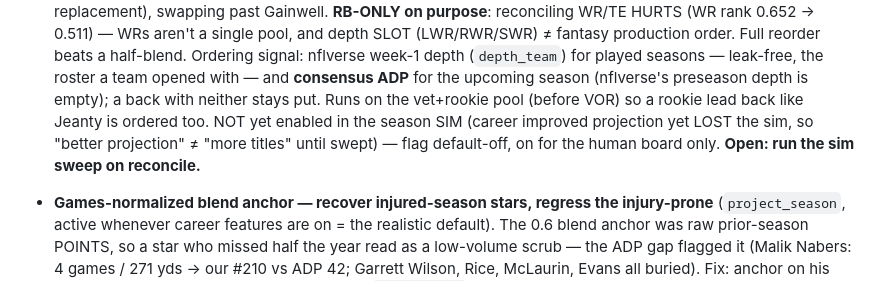
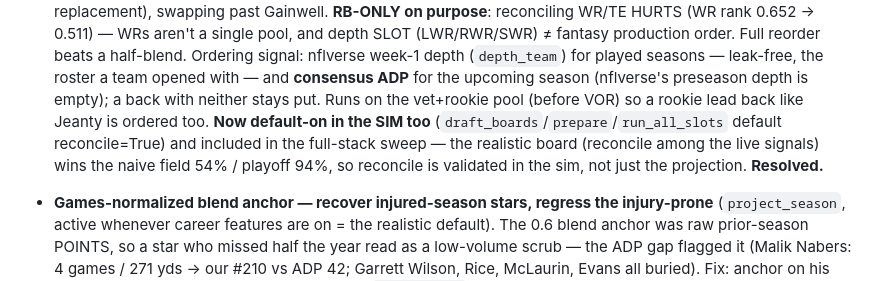
Before and after one commit to MonsoudZ/fantasy-data, a Markdown page: CLAUDE.md, the part around the change. Drawn GitHub-style.

Commit message:
Close stale reconcile-sweep note: validated in full-stack sweep
reconcile is default-on in the sim and was included in the latest sweep
(realistic wins naive field 54% / playoff 94%), so the open item is resolved.

Co-Authored-By: Claude Opus 4.8 <noreply@anthropic.com>

```diff
--- a/CLAUDE.md
+++ b/CLAUDE.md
@@ -485,10 +485,11 @@ python -m ffdata.web                                # http://127.0.0.1:8000
   week-1 depth (`depth_team`) for played seasons — leak-free, the roster a team
   opened with — and **consensus ADP** for the upcoming season (nflverse's preseason
   depth is empty); a back with neither stays put. Runs on the vet+rookie pool
-  (before VOR) so a rookie lead back like Jeanty is ordered too. NOT yet enabled
-  in the season SIM (career improved projection yet LOST the sim, so "better
-  projection" ≠ "more titles" until swept) — flag default-off, on for the human
-  board only. **Open: run the sim sweep on reconcile.**
+  (before VOR) so a rookie lead back like Jeanty is ordered too. **Now default-on
+  in the SIM too** (`draft_boards`/`prepare`/`run_all_slots` default reconcile=True)
+  and included in the full-stack sweep — the realistic board (reconcile among the
+  live signals) wins the naive field 54% / playoff 94%, so reconcile is validated
+  in the sim, not just the projection. **Resolved.**
 - **Games-normalized blend anchor — recover injured-season stars, regress the
   injury-prone** (`project_season`, active whenever career features are on = the
   realistic default). The 0.6 blend anchor was raw prior-season POINTS, so a star
```
